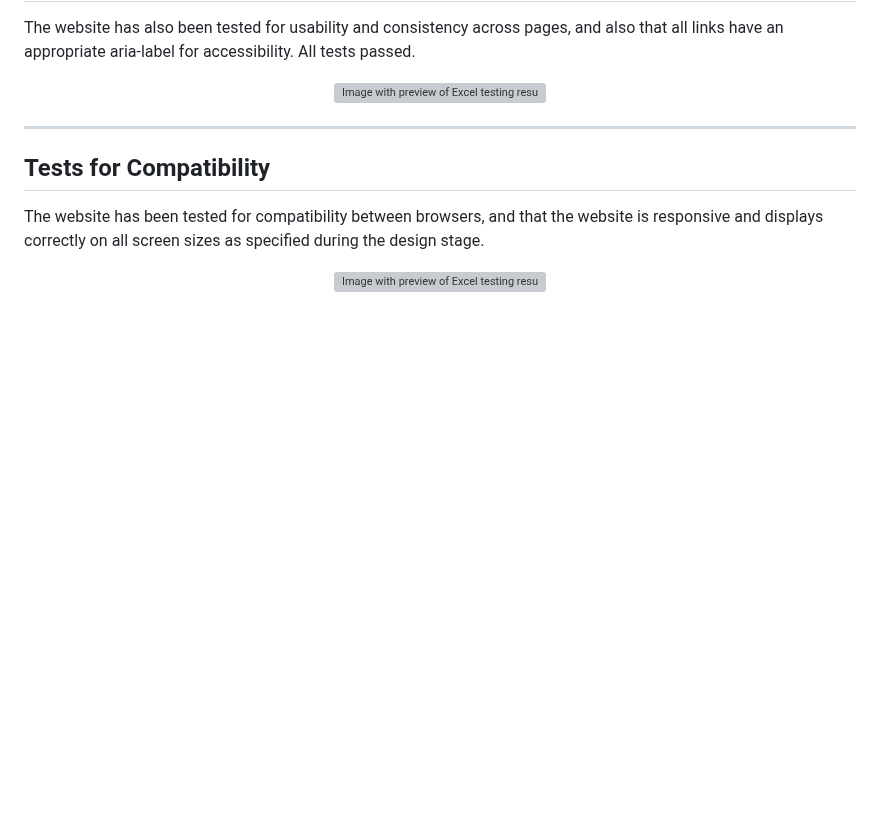
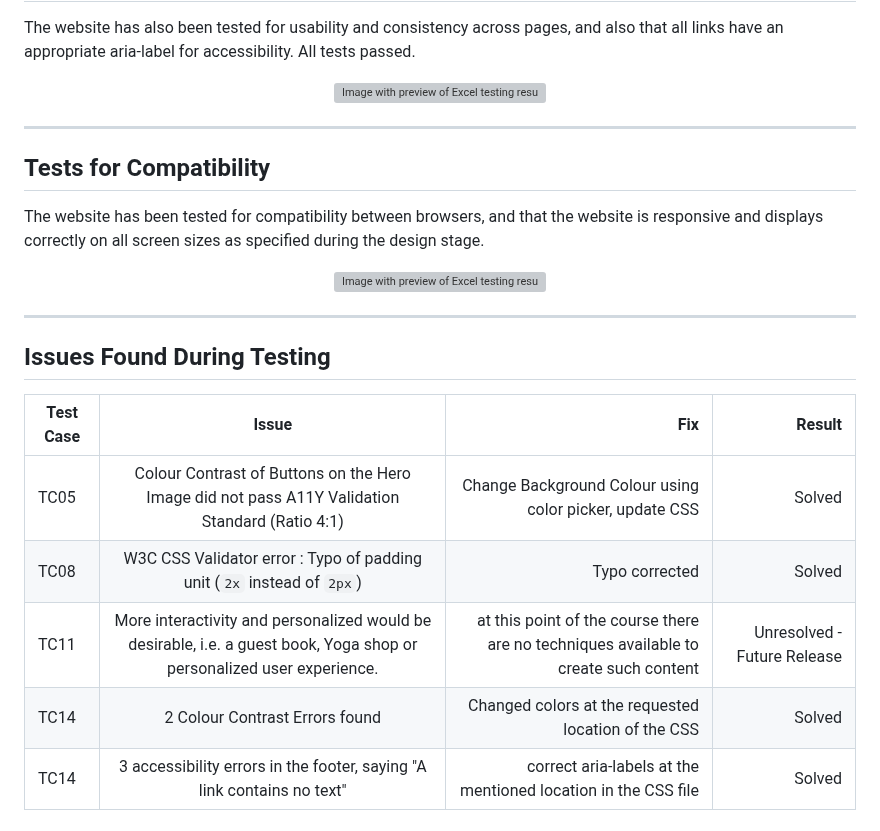
Before and after one commit to nils-n/p1-mysore-yoga-studio, a Markdown page: TESTING.md, the part around the change. Drawn GitHub-style; blank space fills up the shorter version; grey boxes are pictures that could not be loaded.

Commit message:
add issues/fixes of errors that appeared during Testing

```diff
--- a/TESTING.md
+++ b/TESTING.md
@@ -101,3 +101,16 @@ The website has been tested for compatibility between browsers, and that the web
      alt="Image with preview of Excel testing results of the usability"
      style="max-width:800px" >
 </p>
+
+-----
+
+## Issues Found During Testing
+
+
+| Test Case | Issue       | Fix |  Result |
+| --------  |:------------:| ------:| ------:|
+| TC05      |  Colour Contrast of Buttons on the Hero Image did not pass A11Y Validation Standard (Ratio 4:1)  | Change Background Colour using color picker, update CSS  |  Solved    |
+| TC08      |  W3C CSS Validator error : Typo of padding unit (`2x` instead of `2px`) | Typo corrected    |  Solved   |
+| TC11      | More interactivity and personalized would be desirable, i.e. a guest book, Yoga shop or personalized user experience.  |  at this point of the course there are no techniques available to create such content   |  Unresolved - Future Release   |
+| TC14     |  2 Colour Contrast Errors found | Changed colors at the requested location of the CSS   |  Solved   |
+| TC14     |  3 accessibility errors in the footer, saying "A link contains no text" | correct aria-labels at the mentioned location in the CSS file   |  Solved   |
```
